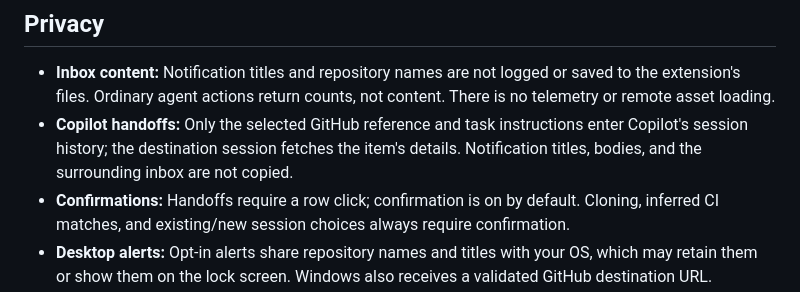
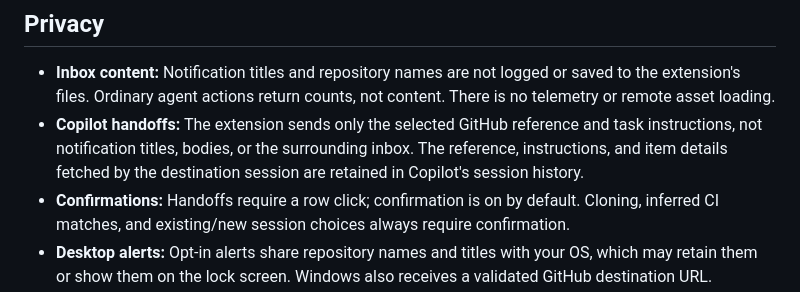
Before and after one commit to fletchto99/copilot-notifications-canvas, a Markdown page: README.md, the part around the change. GitHub-like rendering.

Commit message:
docs: clarify Copilot session history retention
Co-authored-by: Copilot App <223556219+Copilot@users.noreply.github.com>

```diff
--- a/README.md
+++ b/README.md
@@ -76,9 +76,10 @@ See [Usage](docs/usage.md) for status icons and controls,
 - **Inbox content:** Notification titles and repository names are not logged or
   saved to the extension's files. Ordinary agent actions return counts, not content.
   There is no telemetry or remote asset loading.
-- **Copilot handoffs:** Only the selected GitHub reference and task instructions
-  enter Copilot's session history; the destination session fetches the item's
-  details. Notification titles, bodies, and the surrounding inbox are not copied.
+- **Copilot handoffs:** The extension sends only the selected GitHub reference and
+  task instructions, not notification titles, bodies, or the surrounding inbox.
+  The reference, instructions, and item details fetched by the destination session
+  are retained in Copilot's session history.
 - **Confirmations:** Handoffs require a row click; confirmation is on by default. Cloning,
   inferred CI matches, and existing/new session choices always require confirmation.
 - **Desktop alerts:** Opt-in alerts share repository names and titles with your OS,
```
